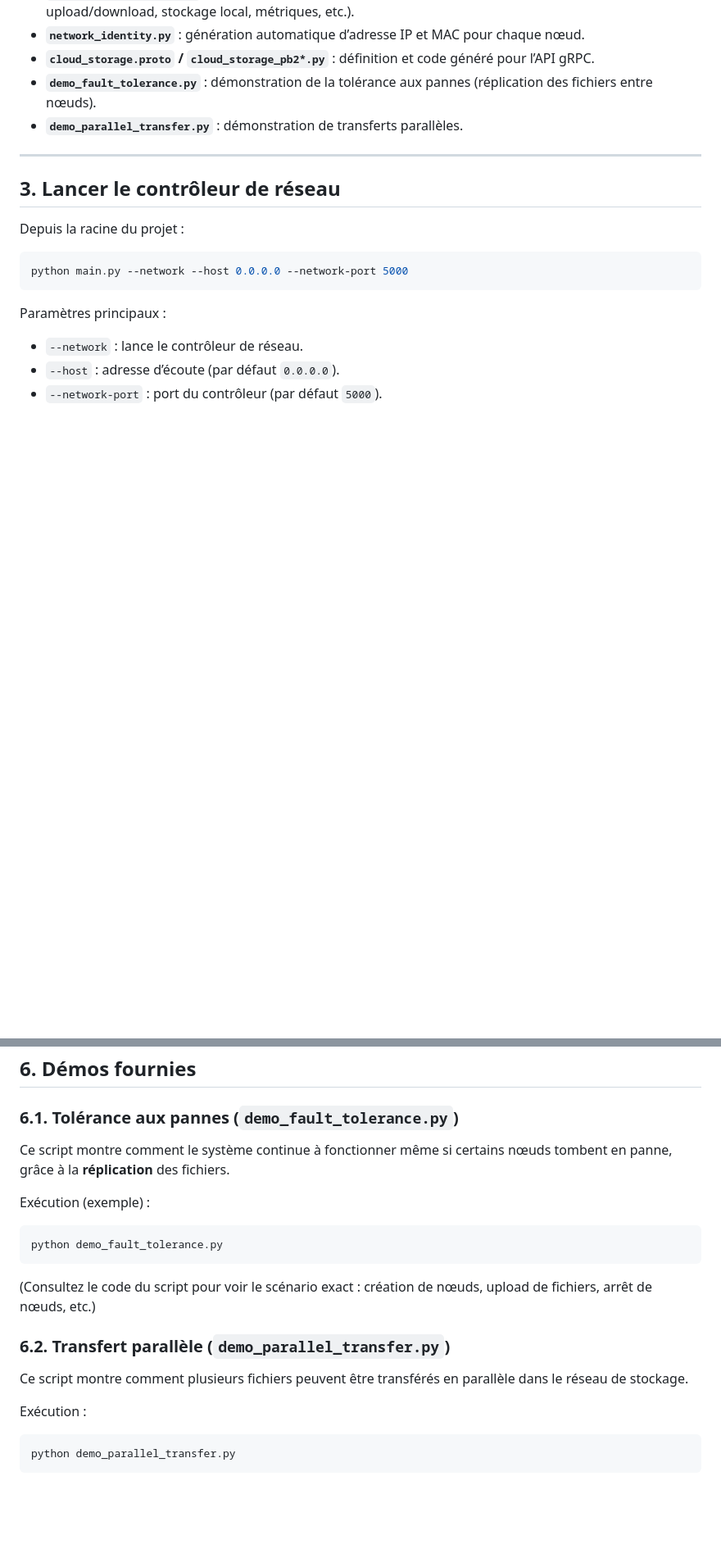
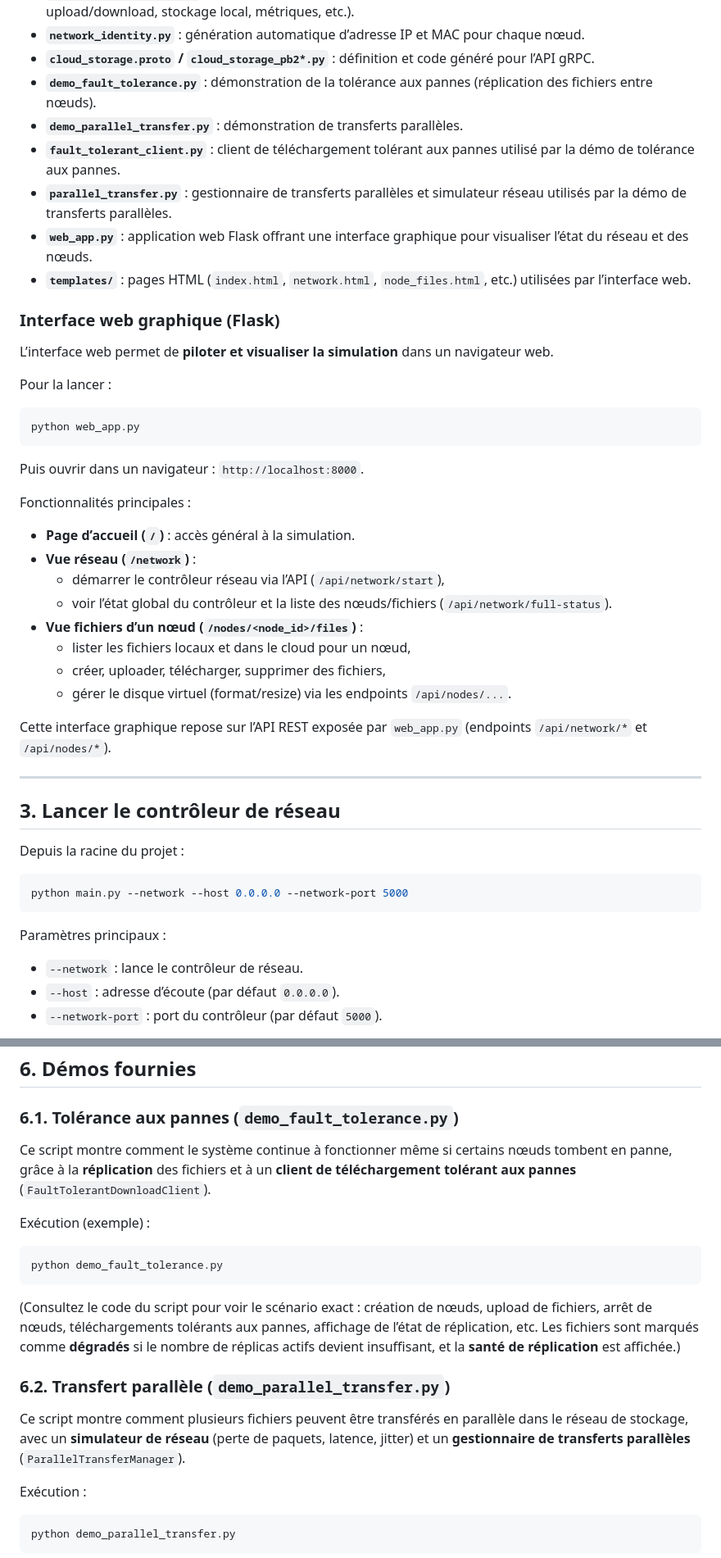
Before and after one commit to Pagnong/Syteme-discribue-Cloud, a Markdown page: README.md, 2 parts joined by grey strips. Shown at 82% size. GitHub-like rendering; blank space fills up the shorter version.

Commit message:
Update README with Flask app and interface information
Added Flask web application and interface details to README.

````diff
--- a/README.md
+++ b/README.md
@@ -42,6 +43,35 @@ Fichiers importants :
 - **`cloud_storage.proto` / `cloud_storage_pb2*.py`** : définition et code généré pour l’API gRPC.
 - **`demo_fault_tolerance.py`** : démonstration de la tolérance aux pannes (réplication des fichiers entre nœuds).
 - **`demo_parallel_transfer.py`** : démonstration de transferts parallèles.
+ - **`fault_tolerant_client.py`** : client de téléchargement tolérant aux pannes utilisé par la démo de tolérance aux pannes.
+ - **`parallel_transfer.py`** : gestionnaire de transferts parallèles et simulateur réseau utilisés par la démo de transferts parallèles.
+- **`web_app.py`** : application web Flask offrant une interface graphique pour visualiser l’état du réseau et des nœuds.
+- **`templates/`** : pages HTML (`index.html`, `network.html`, `node_files.html`, etc.) utilisées par l’interface web.
+
+### Interface web graphique (Flask)
+
+L’interface web permet de **piloter et visualiser la simulation** dans un navigateur web.
+
+Pour la lancer :
+
+```bash
+python web_app.py
+```
+
+Puis ouvrir dans un navigateur : `http://localhost:8000`.
+
+Fonctionnalités principales :
+
+- **Page d’accueil (`/`)** : accès général à la simulation.
+- **Vue réseau (`/network`)** :
+  - démarrer le contrôleur réseau via l’API (`/api/network/start`),
+  - voir l’état global du contrôleur et la liste des nœuds/fichiers (`/api/network/full-status`).
+- **Vue fichiers d’un nœud (`/nodes/<node_id>/files`)** :
+  - lister les fichiers locaux et dans le cloud pour un nœud,
+  - créer, uploader, télécharger, supprimer des fichiers,
+  - gérer le disque virtuel (format/resize) via les endpoints `/api/nodes/...`.
+
+Cette interface graphique repose sur l’API REST exposée par `web_app.py` (endpoints `/api/network/*` et `/api/nodes/*`).
 
 ---
 
@@ -186,7 +216,7 @@ Ces deux commandes réinitialisent l’image disque et le fichier de métadonné
 
 ### 6.1. Tolérance aux pannes (`demo_fault_tolerance.py`)
 
-Ce script montre comment le système continue à fonctionner même si certains nœuds tombent en panne, grâce à la **réplication** des fichiers.
+Ce script montre comment le système continue à fonctionner même si certains nœuds tombent en panne, grâce à la **réplication** des fichiers et à un **client de téléchargement tolérant aux pannes** (`FaultTolerantDownloadClient`).
 
 Exécution (exemple) :
 
@@ -194,11 +224,11 @@ Exécution (exemple) :
 python demo_fault_tolerance.py
 ```
 
-(Consultez le code du script pour voir le scénario exact : création de nœuds, upload de fichiers, arrêt de nœuds, etc.)
+(Consultez le code du script pour voir le scénario exact : création de nœuds, upload de fichiers, arrêt de nœuds, téléchargements tolérants aux pannes, affichage de l’état de réplication, etc. Les fichiers sont marqués comme **dégradés** si le nombre de réplicas actifs devient insuffisant, et la **santé de réplication** est affichée.)
 
 ### 6.2. Transfert parallèle (`demo_parallel_transfer.py`)
 
-Ce script montre comment plusieurs fichiers peuvent être transférés en parallèle dans le réseau de stockage.
+Ce script montre comment plusieurs fichiers peuvent être transférés en parallèle dans le réseau de stockage, avec un **simulateur de réseau** (perte de paquets, latence, jitter) et un **gestionnaire de transferts parallèles** (`ParallelTransferManager`).
 
 Exécution :
 
````
Also changed, not shown: other parts of README.md (+2 -0 lines).
